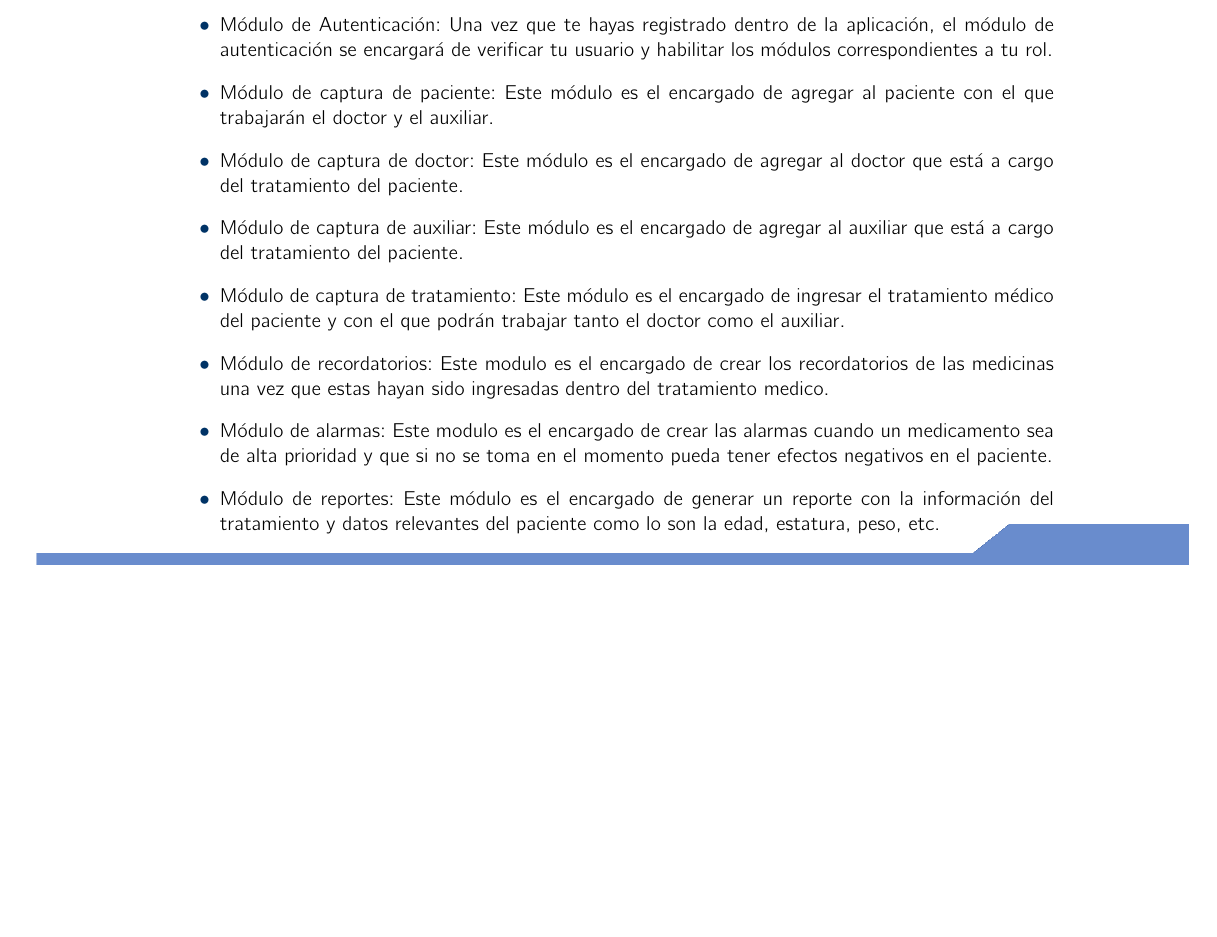
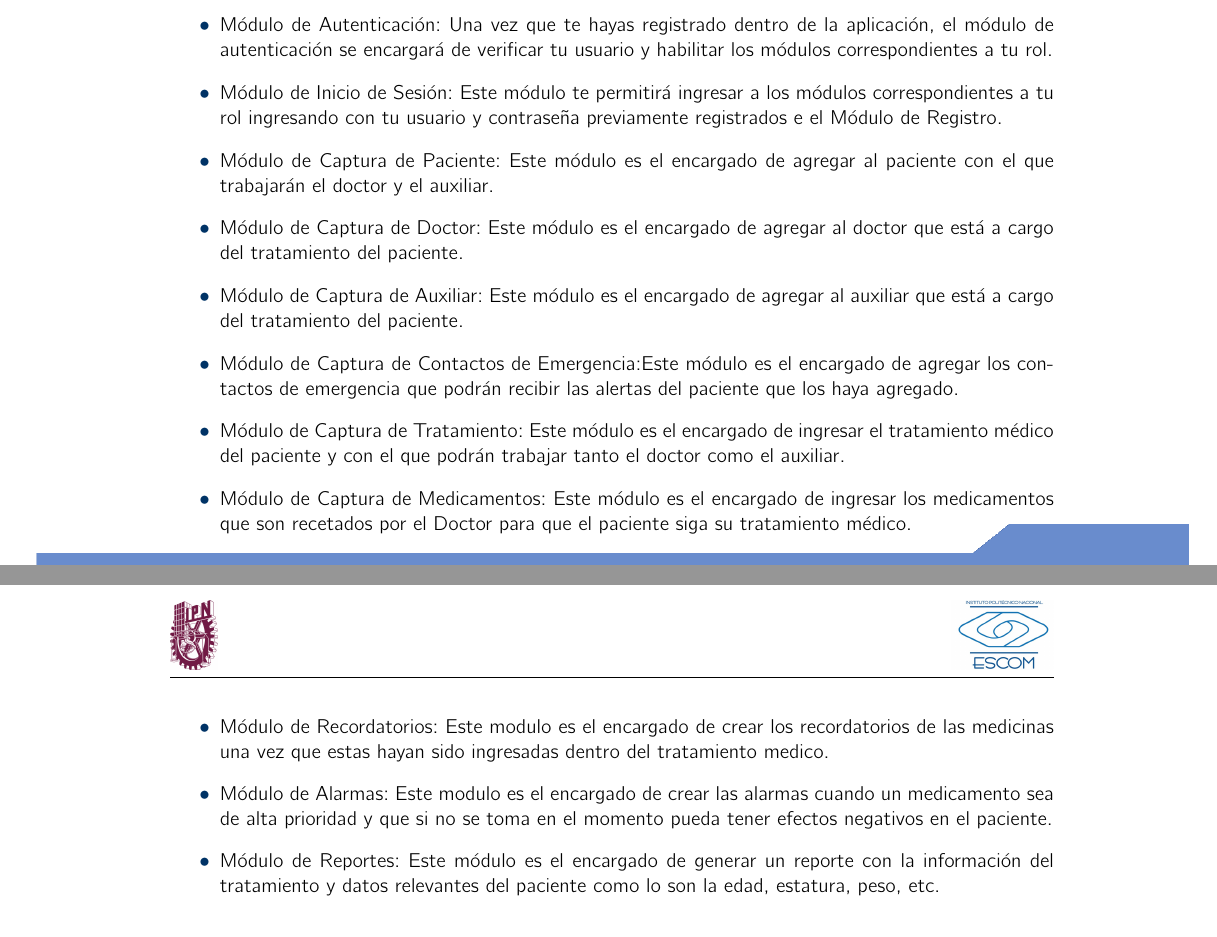
Before and after one commit to VictorBoom/Plantilla-TT-2018-A038, a LaTeX book (analisis.tex, which reads cap2/SistemadeSeguimiento.tex): part of page 23 of 68 before the commit and two parts of pages 23 and 24 of 70 after it, the two joined at a grey line, cut so that both start at the same text, the shorter picture padded with empty space. Compiled offline with pdfLaTeX.

Commit message:
Modulos de arquitectura
Se agregaron los módulos de la arquitectura

```diff
--- a/cap2/SistemadeSeguimiento.tex
+++ b/cap2/SistemadeSeguimiento.tex
@@ -103,21 +103,27 @@ La arquitectura contará con los siguientes módulos:
 
 	\item Módulo de Autenticación: Una vez que te hayas registrado dentro de la aplicación, el módulo de autenticación se encargará de verificar tu usuario y habilitar los módulos correspondientes a tu rol.
 
+	\item Módulo de Inicio de Sesión: Este módulo te permitirá ingresar a los módulos correspondientes a tu rol ingresando con tu usuario y contraseña previamente registrados e el Módulo de Registro.
 
-	\item Módulo de captura de paciente: Este módulo es el encargado de agregar al paciente con el que trabajarán el doctor y el auxiliar.
 
-	\item Módulo de captura de doctor: Este módulo es el encargado de agregar al doctor que está a cargo del tratamiento del paciente.
+	\item Módulo de Captura de Paciente: Este módulo es el encargado de agregar al paciente con el que trabajarán el doctor y el auxiliar.
 
-	\item Módulo de captura de auxiliar: Este módulo es el encargado de agregar al auxiliar que está a cargo del tratamiento del paciente.
+	\item Módulo de Captura de Doctor: Este módulo es el encargado de agregar al doctor que está a cargo del tratamiento del paciente.
 
-	\item Módulo de captura de tratamiento: Este módulo es el encargado de ingresar el tratamiento médico del paciente y con el que podrán trabajar tanto el doctor como el auxiliar.
+	\item Módulo de Captura de Auxiliar: Este módulo es el encargado de agregar al auxiliar que está a cargo del tratamiento del paciente.
+
+	\item Módulo de Captura de Contactos de Emergencia:Este módulo es el encargado de agregar los contactos de emergencia que podrán recibir las alertas del paciente que los haya agregado.
+
+	\item Módulo de Captura de Tratamiento: Este módulo es el encargado de ingresar el tratamiento médico del paciente y con el que podrán trabajar tanto el doctor como el auxiliar.
 %	y lo asociara al perfil del paciente con la información correspondiente del tratamiento.
 
-	\item Módulo de recordatorios: Este modulo es el encargado de crear los recordatorios de las medicinas una vez que estas hayan sido ingresadas dentro del tratamiento medico.
+	\item Módulo de Captura de Medicamentos: Este módulo es el encargado de ingresar los medicamentos que son recetados por el Doctor para que el paciente siga su tratamiento médico.
 
-	\item Módulo de alarmas: Este modulo es el encargado de crear las alarmas cuando un medicamento sea de alta prioridad y que si no se toma en el momento pueda tener efectos negativos en el paciente.
+	\item Módulo de Recordatorios: Este modulo es el encargado de crear los recordatorios de las medicinas una vez que estas hayan sido ingresadas dentro del tratamiento medico.
 
-	\item Módulo de reportes: Este módulo es el encargado de generar un reporte con la información del tratamiento y datos relevantes del paciente como lo son la edad, estatura, peso, etc.
+	\item Módulo de Alarmas: Este modulo es el encargado de crear las alarmas cuando un medicamento sea de alta prioridad y que si no se toma en el momento pueda tener efectos negativos en el paciente.
+
+	\item Módulo de Reportes: Este módulo es el encargado de generar un reporte con la información del tratamiento y datos relevantes del paciente como lo son la edad, estatura, peso, etc.
 
 
 
```
Also changed, not shown: analisis.pdf, 5 other files.
